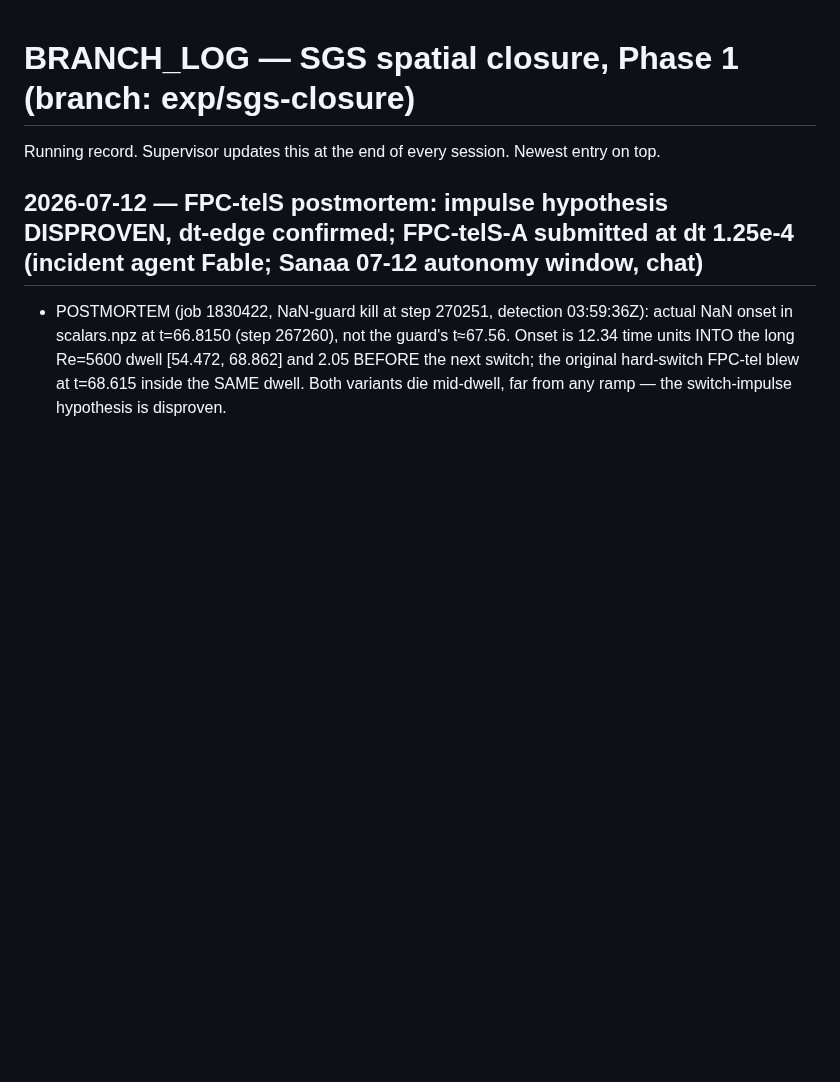
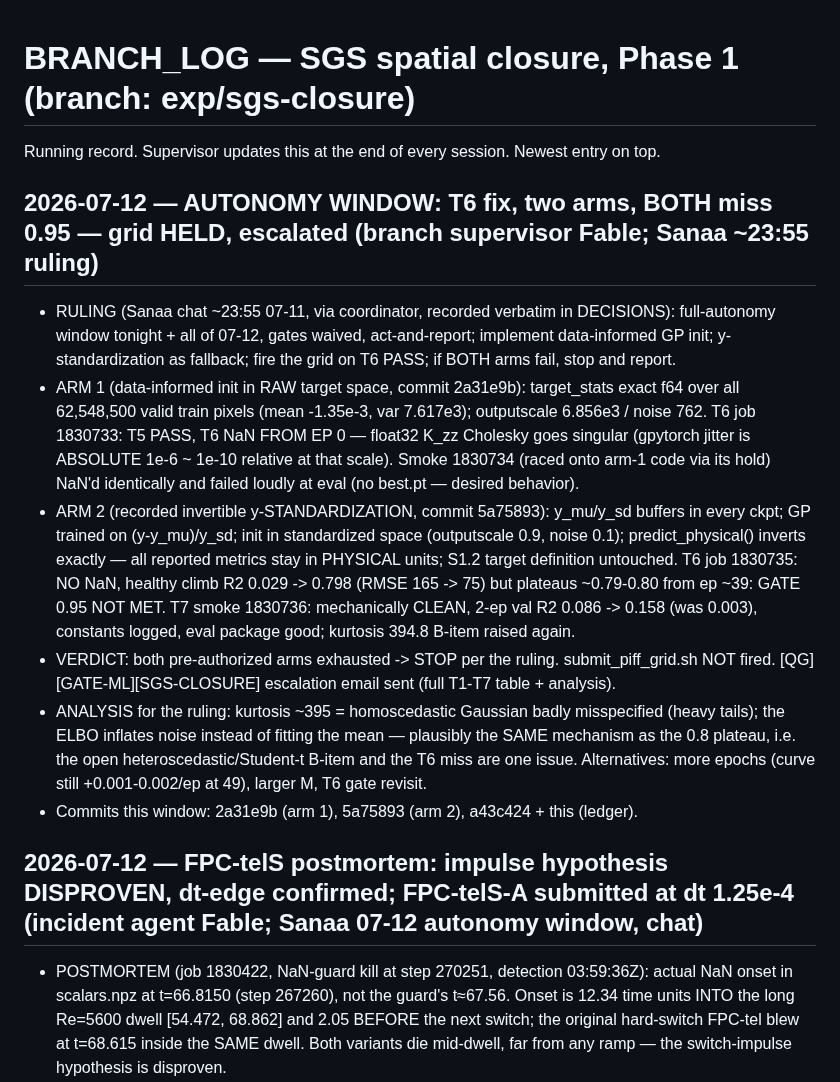
Before and after one commit to sanaamouzahir/qg-closure, a Markdown page: BRANCH_LOG.md, the part around the change. Drawn GitHub-style; blank space fills up the shorter version.

Commit message:
[fable-authored] BRANCH_LOG: autonomy-window session — both T6 arms miss 0.95, grid held, GATE-ML escalation
Co-Authored-By: Claude Fable 5 <noreply@anthropic.com>
Claude-Session: https://claude.ai/code/session_01VXxt7pyPRMkL4AM546UvWi

```diff
--- a/BRANCH_LOG.md
+++ b/BRANCH_LOG.md
@@ -1,6 +1,30 @@
 # BRANCH_LOG — SGS spatial closure, Phase 1  (branch: exp/sgs-closure)
 
 Running record. Supervisor updates this at the end of every session. Newest entry on top.
+
+## 2026-07-12 — AUTONOMY WINDOW: T6 fix, two arms, BOTH miss 0.95 — grid HELD, escalated (branch supervisor Fable; Sanaa ~23:55 ruling)
+- RULING (Sanaa chat ~23:55 07-11, via coordinator, recorded verbatim in DECISIONS): full-autonomy
+  window tonight + all of 07-12, gates waived, act-and-report; implement data-informed GP init;
+  y-standardization as fallback; fire the grid on T6 PASS; if BOTH arms fail, stop and report.
+- ARM 1 (data-informed init in RAW target space, commit 2a31e9b): target_stats exact f64 over all
+  62,548,500 valid train pixels (mean -1.35e-3, var 7.617e3); outputscale 6.856e3 / noise 762.
+  T6 job 1830733: T5 PASS, T6 NaN FROM EP 0 — float32 K_zz Cholesky goes singular (gpytorch
+  jitter is ABSOLUTE 1e-6 ~ 1e-10 relative at that scale). Smoke 1830734 (raced onto arm-1 code
+  via its hold) NaN'd identically and failed loudly at eval (no best.pt — desired behavior).
+- ARM 2 (recorded invertible y-STANDARDIZATION, commit 5a75893): y_mu/y_sd buffers in every ckpt;
+  GP trained on (y-y_mu)/y_sd; init in standardized space (outputscale 0.9, noise 0.1);
+  predict_physical() inverts exactly — all reported metrics stay in PHYSICAL units; S1.2 target
+  definition untouched. T6 job 1830735: NO NaN, healthy climb R2 0.029 -> 0.798 (RMSE 165 -> 75)
+  but plateaus ~0.79-0.80 from ep ~39: GATE 0.95 NOT MET. T7 smoke 1830736: mechanically CLEAN,
+  2-ep val R2 0.086 -> 0.158 (was 0.003), constants logged, eval package good; kurtosis 394.8
+  B-item raised again.
+- VERDICT: both pre-authorized arms exhausted -> STOP per the ruling. submit_piff_grid.sh NOT
+  fired. [QG][GATE-ML][SGS-CLOSURE] escalation email sent (full T1-T7 table + analysis).
+- ANALYSIS for the ruling: kurtosis ~395 = homoscedastic Gaussian badly misspecified (heavy
+  tails); the ELBO inflates noise instead of fitting the mean — plausibly the SAME mechanism as
+  the 0.8 plateau, i.e. the open heteroscedastic/Student-t B-item and the T6 miss are one issue.
+  Alternatives: more epochs (curve still +0.001-0.002/ep at 49), larger M, T6 gate revisit.
+- Commits this window: 2a31e9b (arm 1), 5a75893 (arm 2), a43c424 + this (ledger).
 
 ## 2026-07-12 — FPC-telS postmortem: impulse hypothesis DISPROVEN, dt-edge confirmed; FPC-telS-A submitted at dt 1.25e-4 (incident agent Fable; Sanaa 07-12 autonomy window, chat)
 - POSTMORTEM (job 1830422, NaN-guard kill at step 270251, detection 03:59:36Z): actual NaN
```
